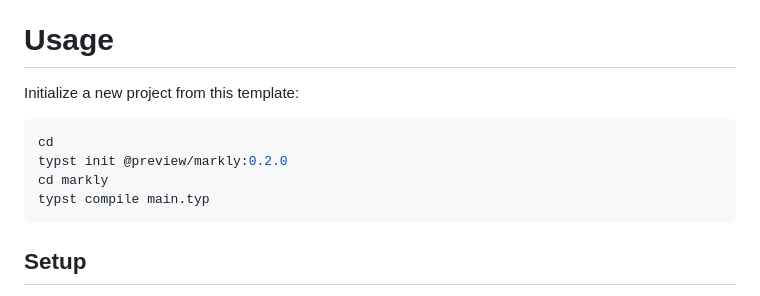
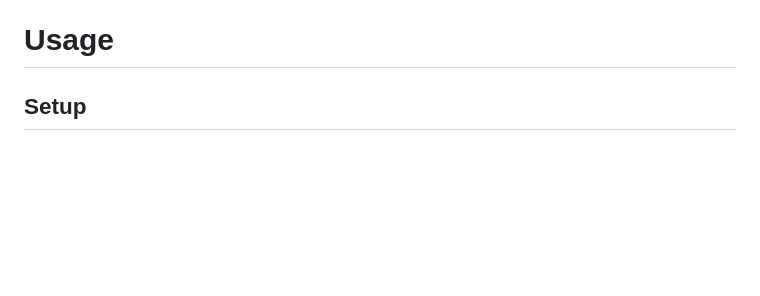
Before and after one commit to cskeeters/typst-markly, a Markdown page: README.md, the part around the change. GitHub-like rendering; blank space fills up the shorter version.

Commit message:
Removes initialization instructions

````diff
--- a/README.md
+++ b/README.md
@@ -44,15 +44,6 @@ Since this is a bit difficult to do there are some limitations to using this pac
 
 
 # Usage
-
-Initialize a new project from this template:
-
-```sh
-cd
-typst init @preview/markly:0.2.0
-cd markly
-typst compile main.typ
-```
 
 ## Setup
 
````
